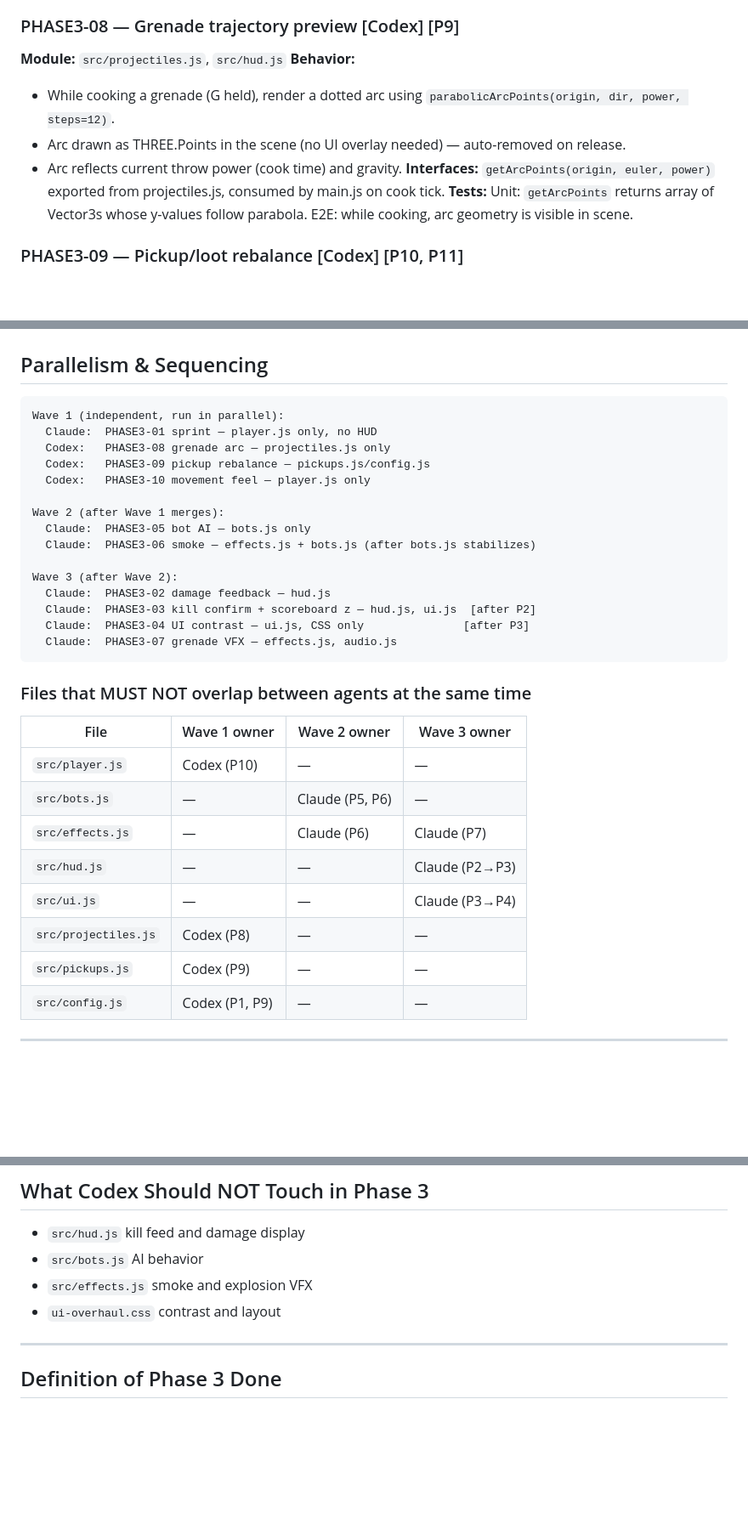
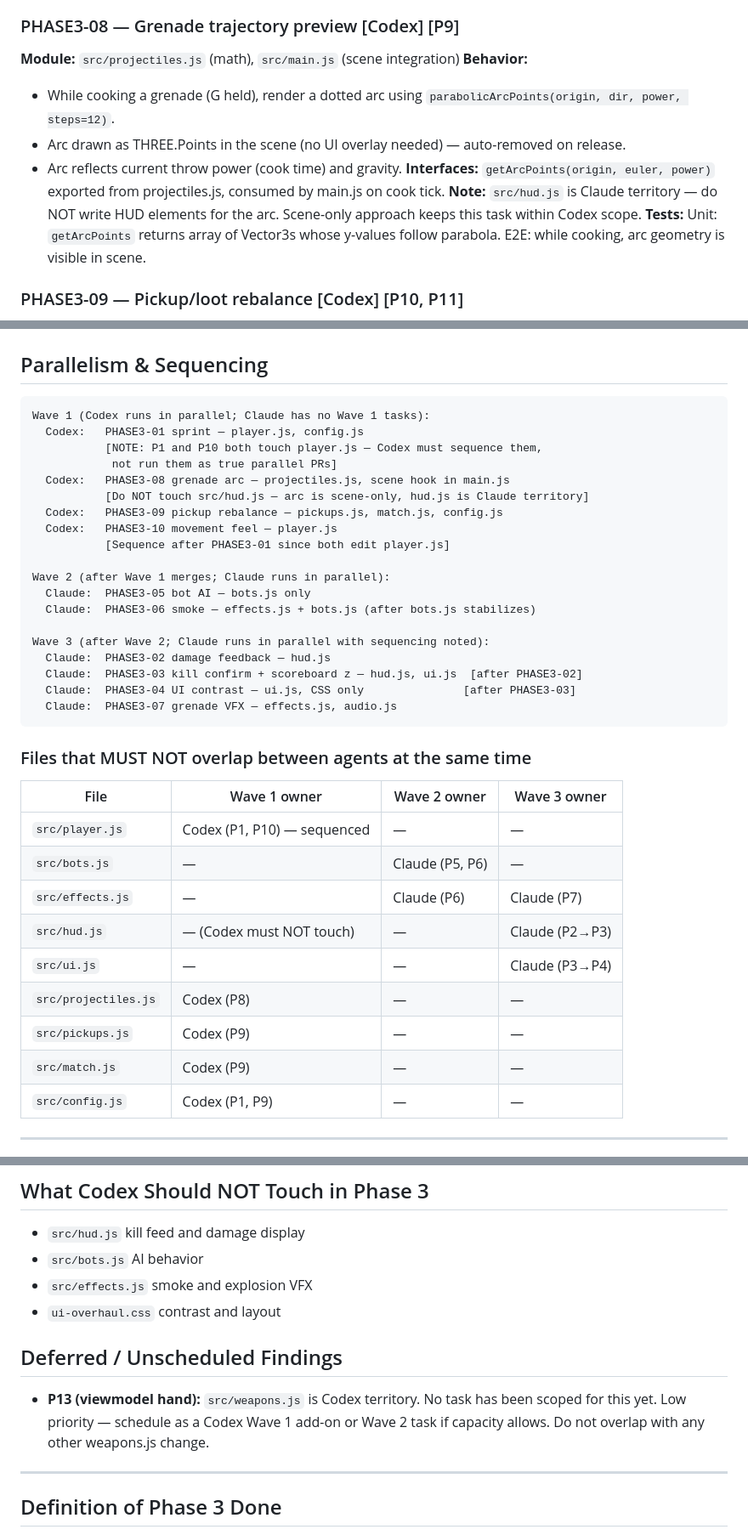
Before and after one commit to DH4410/Overrun, a Markdown page: PHASE3_PLAYTEST_PLAN.md, 3 parts joined by grey strips. Shown at 85% size. Drawn GitHub-style; blank space fills up the shorter version.

Commit message:
docs: fix ownership contradictions in PHASE3_PLAYTEST_PLAN.md
Three contradictions resolved:

1. Wave 1 wrongly assigned PHASE3-01 (sprint) to Claude. PHASE3-01 is
   [Codex] throughout the task breakdown and module ownership table.
   Wave 1 text corrected to Codex.

2. PHASE3-08 (grenade arc) listed src/hud.js as a target module. The
   arc is drawn as THREE.Points in the scene (not a HUD element), and
   hud.js is Claude territory. Module line corrected to projectiles.js +
   main.js scene hook, with an explicit "do NOT touch hud.js" note.

3. Wave 1 file-overlap table showed src/player.js as Codex (P10) only.
   PHASE3-01 also requires player.js. Table updated to Codex (P1, P10)
   with a sequencing note (both must be done in sequence, not true parallel
   PRs, since they share the same file).

Additional:
- src/match.js added to the overlap table (Codex, P9)
- P13 (viewmodel hand) noted as unscheduled/deferred in new section

Co-Authored-By: Claude Sonnet 4.6 <noreply@anthropic.com>
Claude-Session: https://claude.ai/code/session_01LkZdwWqnJWB5GYFZ1qhjv4

````diff
--- a/PHASE3_PLAYTEST_PLAN.md
+++ b/PHASE3_PLAYTEST_PLAN.md
@@ -117,12 +117,13 @@ Authored after Phase 2 validation was completed. Phase 2 is stable:
 **Tests:** Unit: spawnExplosion with damage≥30 adds damage toast to DOM within 1 frame.
 
 ### PHASE3-08 — Grenade trajectory preview [Codex] [P9]
-**Module:** `src/projectiles.js`, `src/hud.js`
+**Module:** `src/projectiles.js` (math), `src/main.js` (scene integration)
 **Behavior:**
 - While cooking a grenade (G held), render a dotted arc using `parabolicArcPoints(origin, dir, power, steps=12)`.
 - Arc drawn as THREE.Points in the scene (no UI overlay needed) — auto-removed on release.
 - Arc reflects current throw power (cook time) and gravity.
 **Interfaces:** `getArcPoints(origin, euler, power)` exported from projectiles.js, consumed by main.js on cook tick.
+**Note:** `src/hud.js` is Claude territory — do NOT write HUD elements for the arc. Scene-only approach keeps this task within Codex scope.
 **Tests:** Unit: `getArcPoints` returns array of Vector3s whose y-values follow parabola. E2E: while cooking, arc geometry is visible in scene.
 
 ### PHASE3-09 — Pickup/loot rebalance [Codex] [P10, P11]
@@ -150,20 +151,24 @@ Authored after Phase 2 validation was completed. Phase 2 is stable:
 ## Parallelism & Sequencing
 
 ```
-Wave 1 (independent, run in parallel):
-  Claude:  PHASE3-01 sprint — player.js only, no HUD
-  Codex:   PHASE3-08 grenade arc — projectiles.js only
-  Codex:   PHASE3-09 pickup rebalance — pickups.js/config.js
-  Codex:   PHASE3-10 movement feel — player.js only
+Wave 1 (Codex runs in parallel; Claude has no Wave 1 tasks):
+  Codex:   PHASE3-01 sprint — player.js, config.js
+           [NOTE: P1 and P10 both touch player.js — Codex must sequence them,
+            not run them as true parallel PRs]
+  Codex:   PHASE3-08 grenade arc — projectiles.js, scene hook in main.js
+           [Do NOT touch src/hud.js — arc is scene-only, hud.js is Claude territory]
+  Codex:   PHASE3-09 pickup rebalance — pickups.js, match.js, config.js
+  Codex:   PHASE3-10 movement feel — player.js
+           [Sequence after PHASE3-01 since both edit player.js]
 
-Wave 2 (after Wave 1 merges):
+Wave 2 (after Wave 1 merges; Claude runs in parallel):
   Claude:  PHASE3-05 bot AI — bots.js only
   Claude:  PHASE3-06 smoke — effects.js + bots.js (after bots.js stabilizes)
 
-Wave 3 (after Wave 2):
+Wave 3 (after Wave 2; Claude runs in parallel with sequencing noted):
   Claude:  PHASE3-02 damage feedback — hud.js
-  Claude:  PHASE3-03 kill confirm + scoreboard z — hud.js, ui.js  [after P2]
-  Claude:  PHASE3-04 UI contrast — ui.js, CSS only               [after P3]
+  Claude:  PHASE3-03 kill confirm + scoreboard z — hud.js, ui.js  [after PHASE3-02]
+  Claude:  PHASE3-04 UI contrast — ui.js, CSS only               [after PHASE3-03]
   Claude:  PHASE3-07 grenade VFX — effects.js, audio.js
 ```
 
@@ -171,13 +176,14 @@ Wave 3 (after Wave 2):
 
 | File | Wave 1 owner | Wave 2 owner | Wave 3 owner |
 |------|-------------|-------------|-------------|
-| `src/player.js` | Codex (P10) | — | — |
+| `src/player.js` | Codex (P1, P10) — sequenced | — | — |
 | `src/bots.js` | — | Claude (P5, P6) | — |
 | `src/effects.js` | — | Claude (P6) | Claude (P7) |
-| `src/hud.js` | — | — | Claude (P2→P3) |
+| `src/hud.js` | — (Codex must NOT touch) | — | Claude (P2→P3) |
 | `src/ui.js` | — | — | Claude (P3→P4) |
 | `src/projectiles.js` | Codex (P8) | — | — |
 | `src/pickups.js` | Codex (P9) | — | — |
+| `src/match.js` | Codex (P9) | — | — |
 | `src/config.js` | Codex (P1, P9) | — | — |
 
 ---
@@ -203,6 +209,11 @@ Each task must ship with:
 - `src/effects.js` smoke and explosion VFX
 - `ui-overhaul.css` contrast and layout
 
+## Deferred / Unscheduled Findings
+- **P13 (viewmodel hand):** `src/weapons.js` is Codex territory. No task has been
+  scoped for this yet. Low priority — schedule as a Codex Wave 1 add-on or Wave 2
+  task if capacity allows. Do not overlap with any other weapons.js change.
+
 ---
 
 ## Definition of Phase 3 Done
````
